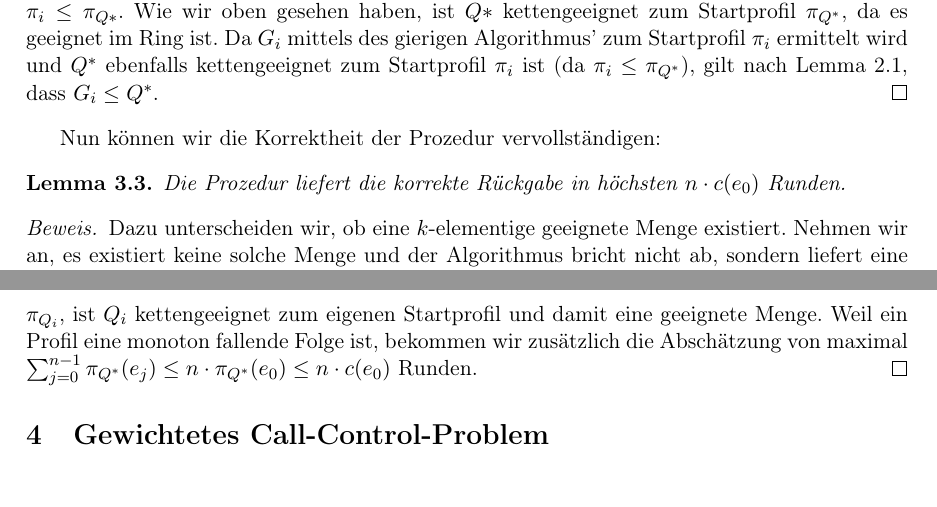
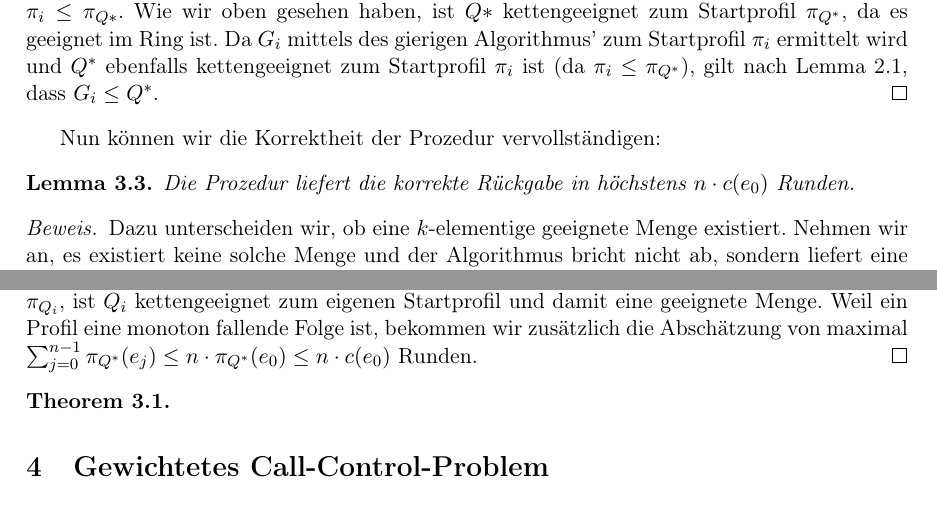
Before and after one commit to Schedulaar/call-control, a LaTeX document (src/main.tex, which reads src/call-control-in-rings.tex): two parts of pages 10 and 11 of 11, joined at a grey line, cut so that both start at the same text. Compiled offline with pdfLaTeX.

Commit message:
Fix some things

```diff
--- a/src/call-control-in-rings.tex
+++ b/src/call-control-in-rings.tex
@@ -111,7 +115,7 @@ ewig wachsen können und, falls eine Lösung existiert, ab irgendeiner Runde kon
 Nun können wir die Korrektheit der Prozedur vervollständigen:
 
 \begin{lemma}
-    Die Prozedur liefert die korrekte Rückgabe in höchsten $n\cdot c(e_0)$ Runden.
+    Die Prozedur liefert die korrekte Rückgabe in höchstens $n\cdot c(e_0)$ Runden.
 \end{lemma}
 \begin{proof}
     Dazu unterscheiden wir, ob eine $k$-elementige geeignete Menge existiert.
@@ -135,3 +139,7 @@ Nun können wir die Korrektheit der Prozedur vervollständigen:
     Weil ein Profil eine monoton fallende Folge ist, bekommen wir zusätzlich die Abschätzung von maximal
     $\sum_{j=0}^{n-1}\pi_{Q^*}(e_j) \leq n \cdot \pi_{Q^*}(e_0) \leq n \cdot c(e_0)$ Runden.
 \end{proof}
+
+\begin{theorem}
+
+\end{theorem}
```
Also changed, not shown: src/call-control-in-rings.tex (4 more changed lines).
